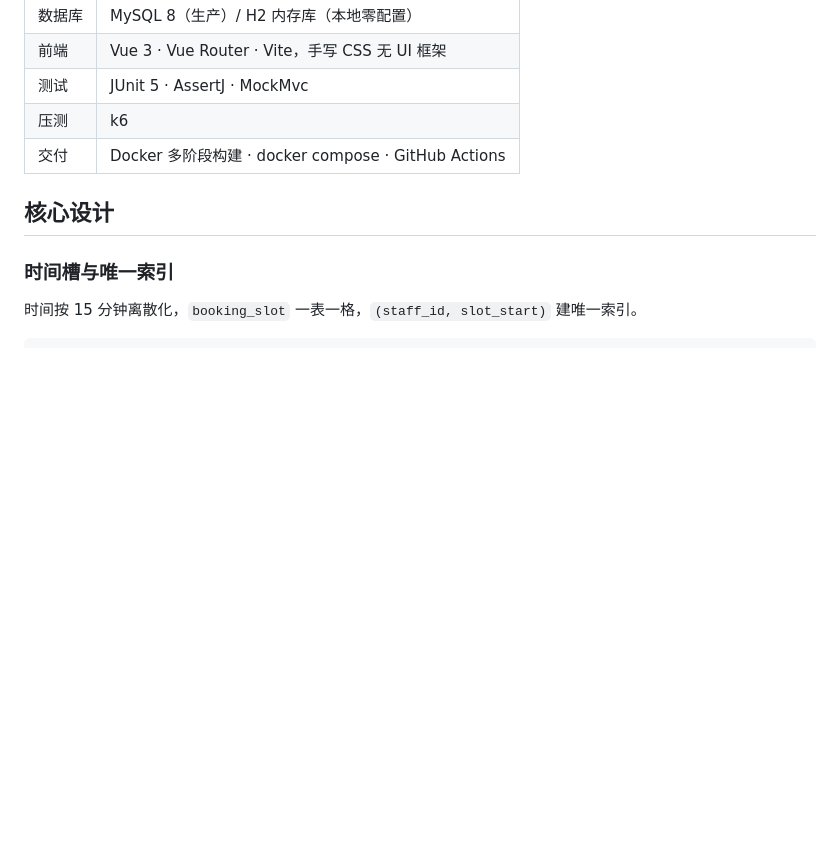
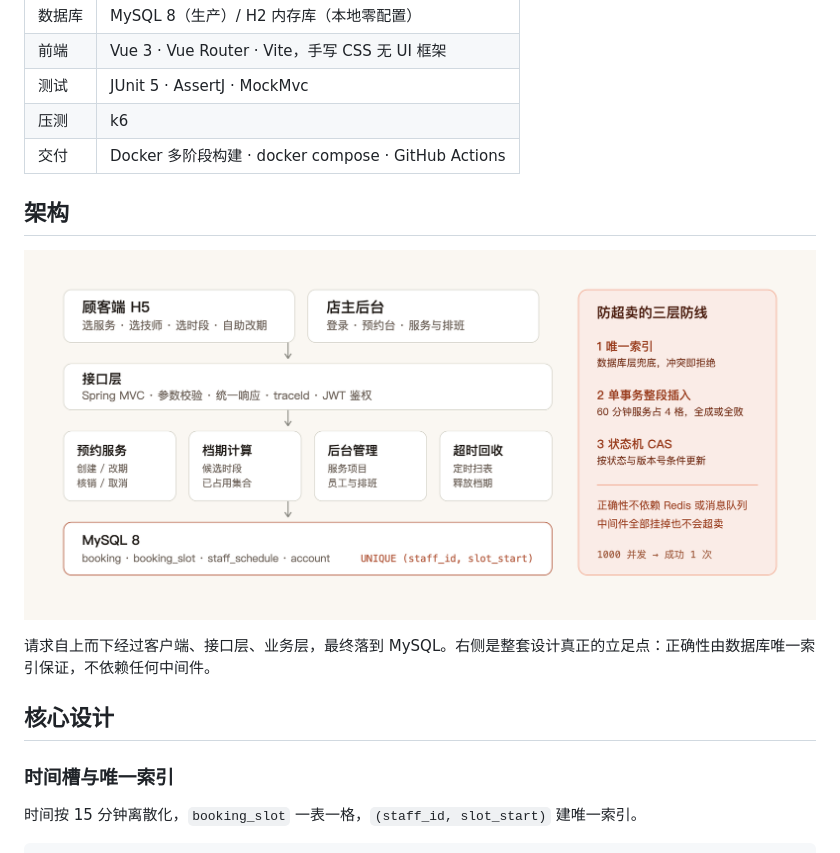
Before and after one commit to John-git884/you-kong, a Markdown page: README.md, the part around the change. GitHub-like rendering; pictures changed too: docs/architecture.png (added); blank space fills up the shorter version.

Commit message:
docs: 补充系统架构图

```diff
--- a/README.md
+++ b/README.md
@@ -54,6 +54,12 @@
 | 测试 | JUnit 5 · AssertJ · MockMvc |
 | 压测 | k6 |
 | 交付 | Docker 多阶段构建 · docker compose · GitHub Actions |
+
+## 架构
+
+![系统架构](docs/architecture.png)
+
+请求自上而下经过客户端、接口层、业务层，最终落到 MySQL。右侧是整套设计真正的立足点：正确性由数据库唯一索引保证，不依赖任何中间件。
 
 ## 核心设计
 
```
